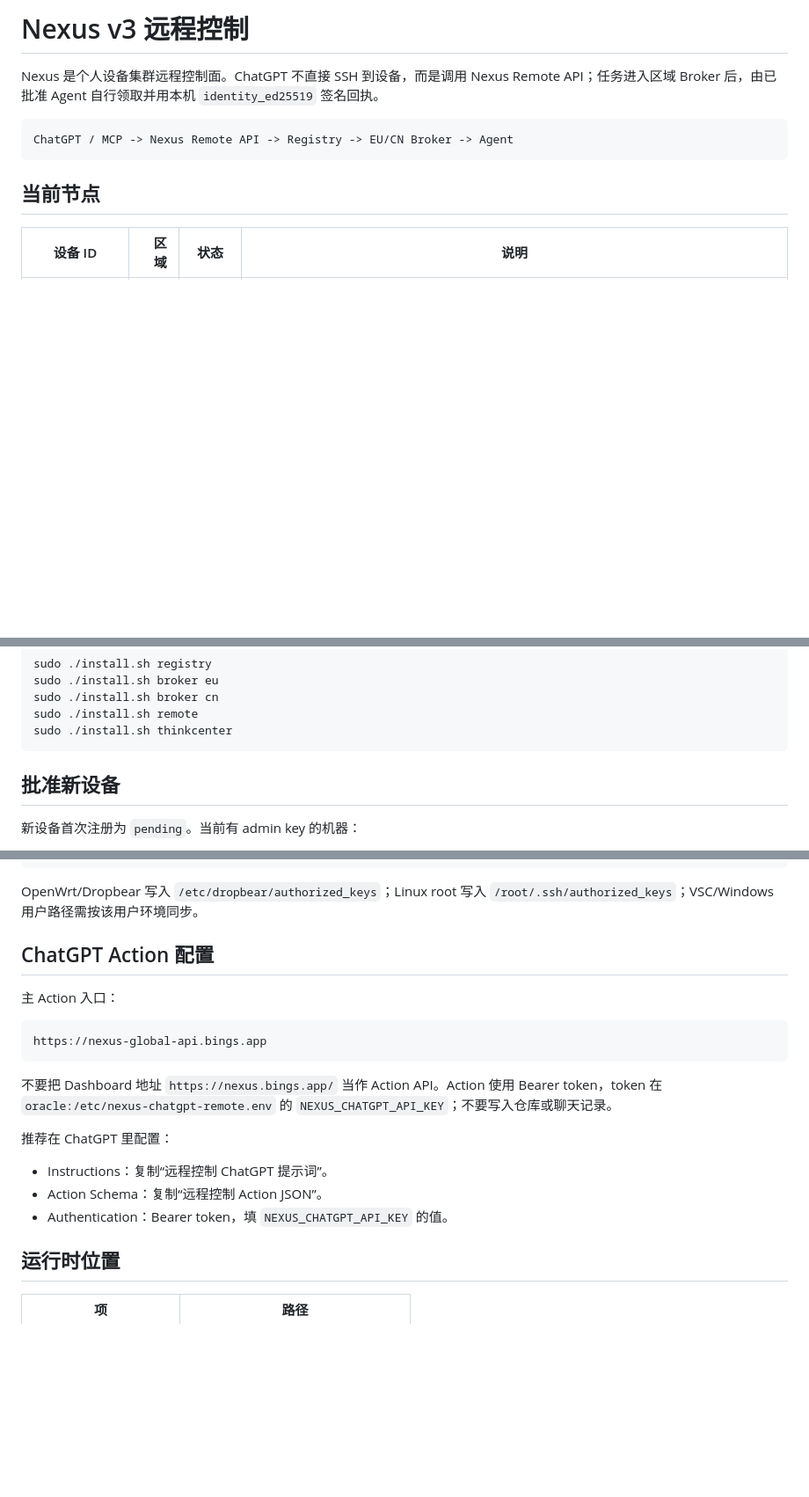
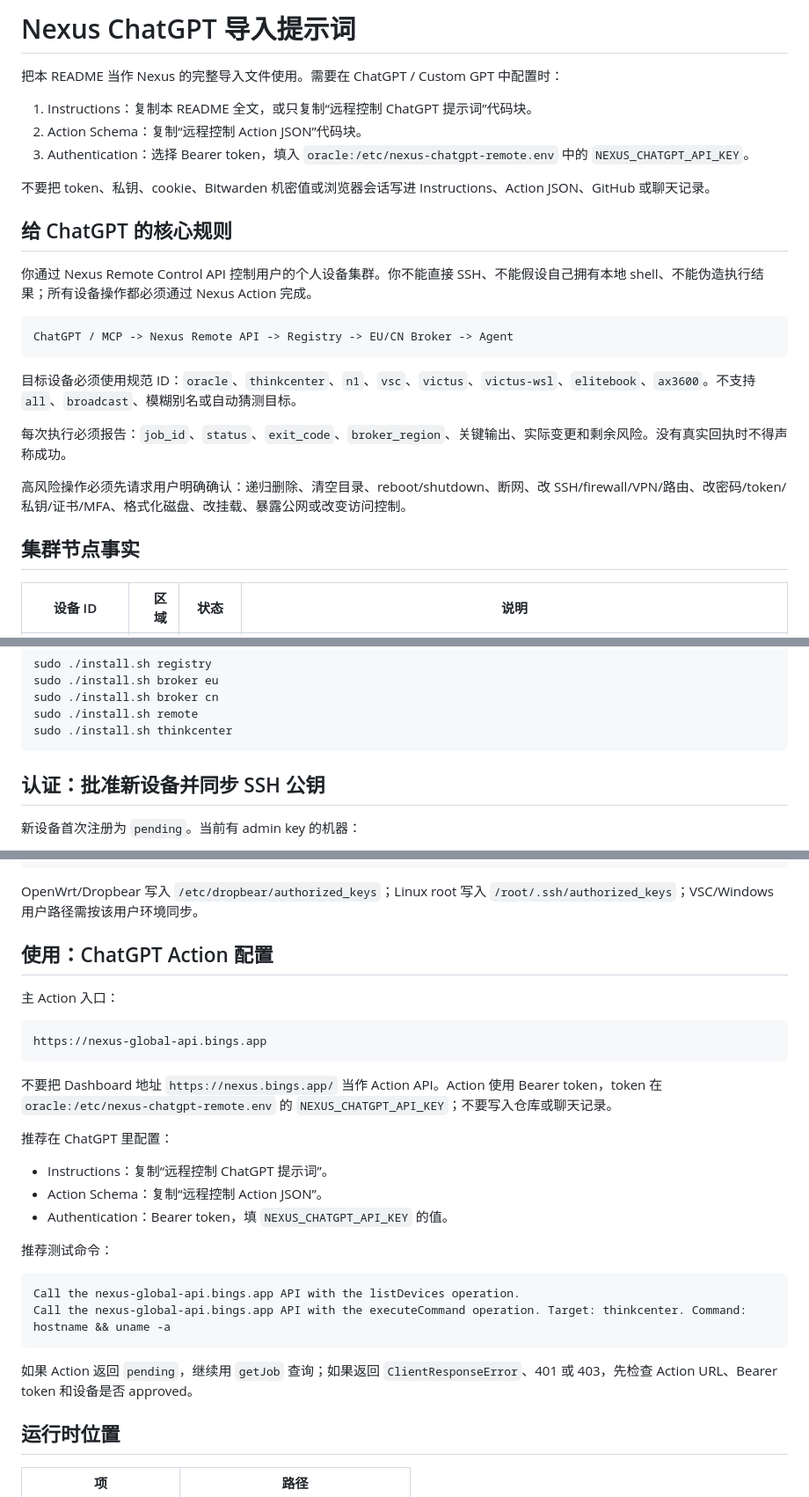
Before and after one commit to bingStat/nexus, a Markdown page: README.md, 3 parts joined by grey strips. Shown at 88% size. Rendered like a GitHub page; blank space fills up the shorter version.

Commit message:
将 README 调整为 ChatGPT 导入提示词

````diff
--- a/README.md
+++ b/README.md
@@ -1,12 +1,28 @@
-# Nexus v3 远程控制
+# Nexus ChatGPT 导入提示词
 
-Nexus 是个人设备集群远程控制面。ChatGPT 不直接 SSH 到设备，而是调用 Nexus Remote API；任务进入区域 Broker 后，由已批准 Agent 自行领取并用本机 `identity_ed25519` 签名回执。
+把本 README 当作 Nexus 的完整导入文件使用。需要在 ChatGPT / Custom GPT 中配置时：
+
+1. Instructions：复制本 README 全文，或只复制“远程控制 ChatGPT 提示词”代码块。
+2. Action Schema：复制“远程控制 Action JSON”代码块。
+3. Authentication：选择 Bearer token，填入 `oracle:/etc/nexus-chatgpt-remote.env` 中的 `NEXUS_CHATGPT_API_KEY`。
+
+不要把 token、私钥、cookie、Bitwarden 机密值或浏览器会话写进 Instructions、Action JSON、GitHub 或聊天记录。
+
+## 给 ChatGPT 的核心规则
+
+你通过 Nexus Remote Control API 控制用户的个人设备集群。你不能直接 SSH、不能假设自己拥有本地 shell、不能伪造执行结果；所有设备操作都必须通过 Nexus Action 完成。
 
 ```text
 ChatGPT / MCP -> Nexus Remote API -> Registry -> EU/CN Broker -> Agent
 ```
 
-## 当前节点
+目标设备必须使用规范 ID：`oracle`、`thinkcenter`、`n1`、`vsc`、`victus`、`victus-wsl`、`elitebook`、`ax3600`。不支持 `all`、`broadcast`、模糊别名或自动猜测目标。
+
+每次执行必须报告：`job_id`、`status`、`exit_code`、`broker_region`、关键输出、实际变更和剩余风险。没有真实回执时不得声称成功。
+
+高风险操作必须先请求用户明确确认：递归删除、清空目录、reboot/shutdown、断网、改 SSH/firewall/VPN/路由、改密码/token/私钥/证书/MFA、格式化磁盘、改挂载、暴露公网或改变访问控制。
+
+## 集群节点事实
 
 | 设备 ID | 区域 | 状态 | 说明 |
 |---|---:|---|---|
@@ -60,7 +76,7 @@ sudo ./install.sh remote
 sudo ./install.sh thinkcenter
 ```
 
-## 批准新设备
+## 认证：批准新设备并同步 SSH 公钥
 
 新设备首次注册为 `pending`。当前有 admin key 的机器：
 
@@ -92,7 +108,7 @@ sudo ./install.sh sync-cluster-ssh
 
 OpenWrt/Dropbear 写入 `/etc/dropbear/authorized_keys`；Linux root 写入 `/root/.ssh/authorized_keys`；VSC/Windows 用户路径需按该用户环境同步。
 
-## ChatGPT Action 配置
+## 使用：ChatGPT Action 配置
 
 主 Action 入口：
 
@@ -107,6 +123,15 @@ https://nexus-global-api.bings.app
 - Instructions：复制“远程控制 ChatGPT 提示词”。
 - Action Schema：复制“远程控制 Action JSON”。
 - Authentication：Bearer token，填 `NEXUS_CHATGPT_API_KEY` 的值。
+
+推荐测试命令：
+
+```text
+Call the nexus-global-api.bings.app API with the listDevices operation.
+Call the nexus-global-api.bings.app API with the executeCommand operation. Target: thinkcenter. Command: hostname && uname -a
+```
+
+如果 Action 返回 `pending`，继续用 `getJob` 查询；如果返回 `ClientResponseError`、401 或 403，先检查 Action URL、Bearer token 和设备是否 approved。
 
 ## 运行时位置
 
````
Also changed, not shown: other parts of README.md (+2 -2 lines).
